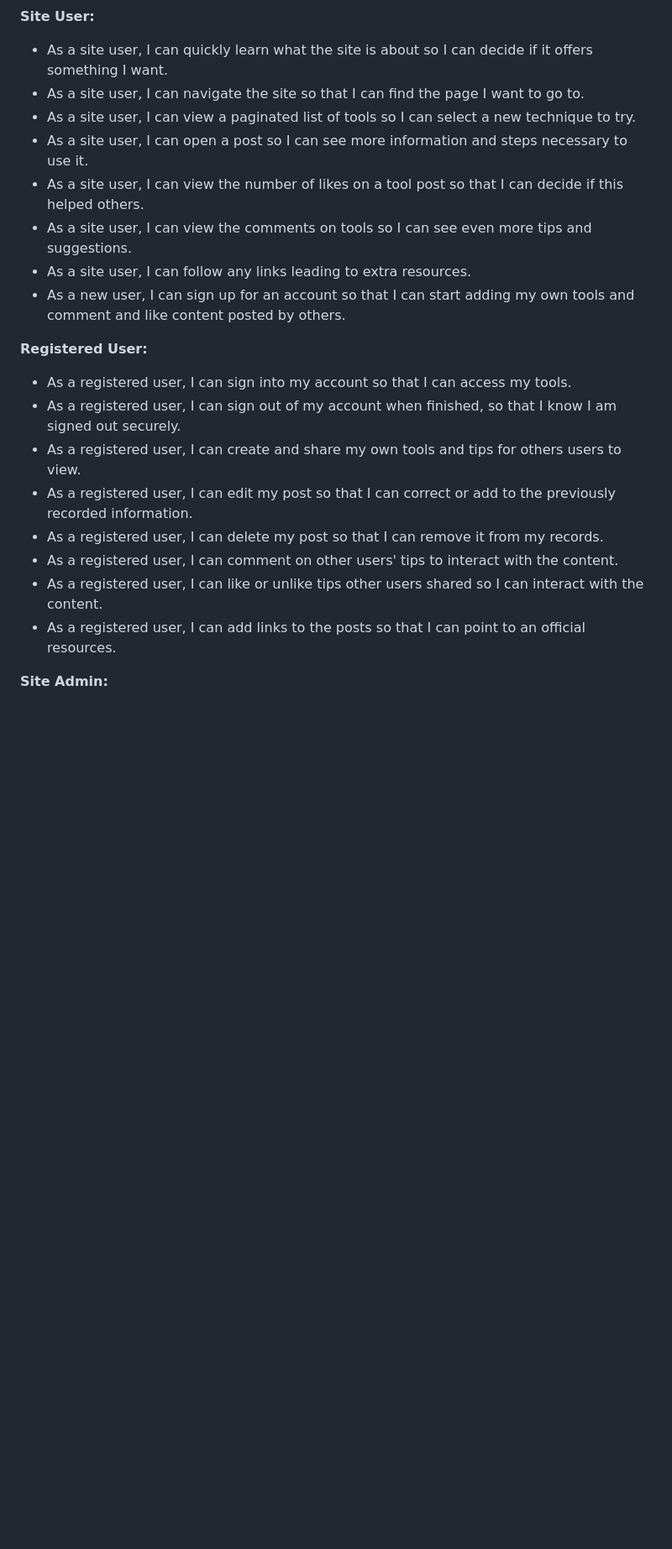
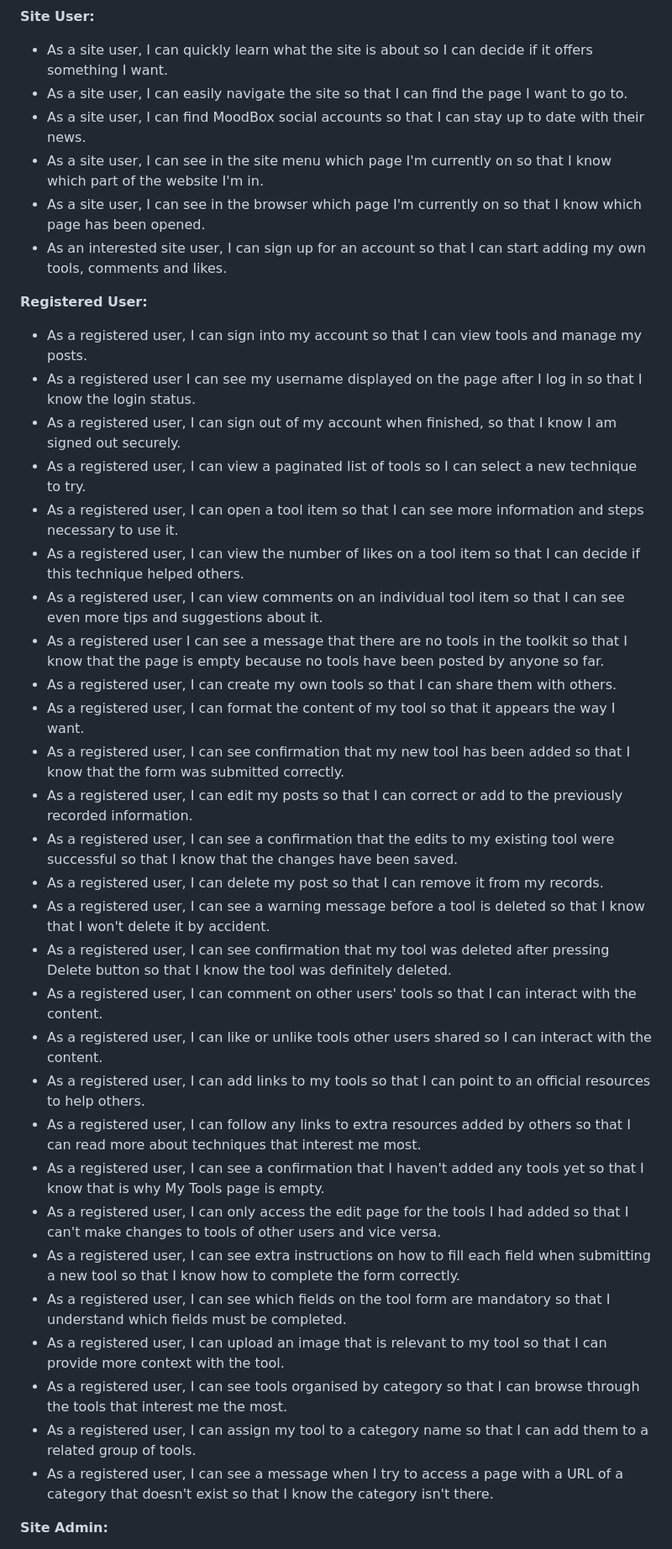
Before and after one commit to renatabiniek/moodbox, a Markdown page: README.md, the part around the change printed below. Shown: that part at 84% size. Drawn GitHub-style; blank space fills up the shorter version.

```diff
--- a/README.md
+++ b/README.md
@@ -66,24 +87,43 @@ In MoodBox, they can learn how others use different tools and techniques to calm
 **Site User:**
 
 * As a site user, I can quickly learn what the site is about so I can decide if it offers something I want.
-* As a site user, I can navigate the site so that I can find the page I want to go to.
-* As a site user, I can view a paginated list of tools so I can select a new technique to try.
-* As a site user, I can open a post so I can see more information and steps necessary to use it.
-* As a site user, I can view the number of likes on a tool post so that I can decide if this helped others.
-* As a site user, I can view the comments on tools so I can see even more tips and suggestions.
-* As a site user, I can follow any links leading to extra resources.
-* As a new user, I can sign up for an account so that I can start adding my own tools and comment and like content posted by others.
+* As a site user, I can easily navigate the site so that I can find the page I want to go to.
+* As a site user, I can find MoodBox social accounts so that I can stay up to date with their news.
+* As a site user, I can see in the site menu which page I'm currently on so that I know which part of the website I'm in.
+* As a site user, I can see in the browser which page I'm currently on so that I know which page has been opened.
+* As an interested site user, I can sign up for an account so that I can start adding my own tools, comments and likes.
 
 **Registered User:**
 
-* As a registered user, I can sign into my account so that I can access my tools.
+* As a registered user, I can sign into my account so that I can view tools and manage my posts.
+* As a registered user I can see my username displayed on the page after I log in so that I know the login status.
 * As a registered user, I can sign out of my account when finished, so that I know I am signed out securely.
-* As a registered user, I can create and share my own tools and tips for others users to view.
-* As a registered user, I can edit my post so that I can correct or add to the previously recorded information.
+* As a registered user, I can view a paginated list of tools so I can select a new technique to try.
+* As a registered user, I can open a tool item so that I can see more information and steps necessary to use it.
+* As a registered user, I can view the number of likes on a tool item so that I can decide if this technique helped others.
+* As a registered user, I can view comments on an individual tool item so that I can see even more tips and suggestions about it.
+* As a registered user I can see a message that there are no tools in the toolkit so that I know that the page is empty because no tools have been posted by anyone so far.
+* As a registered user, I can create my own tools so that I can share them with others.
+* As a registered user, I can format the content of my tool so that it appears the way I want.
+* As a registered user, I can see confirmation that my new tool has been added so that I know that the form was submitted correctly.
+* As a registered user, I can edit my posts so that I can correct or add to the previously recorded information.
+* As a registered user, I can see a confirmation that the edits to my existing tool were successful so that I know that the changes have been saved.
 * As a registered user, I can delete my post so that I can remove it from my records.
-* As a registered user, I can comment on other users' tips to interact with the content.
-* As a registered user, I can like or unlike tips other users shared so I can interact with the content.
-* As a registered user, I can add links to the posts so that I can point to an official resources.
+* As a registered user, I can see a warning message before a tool is deleted so that I know that I won't delete it by accident.
+* As a registered user, I can see confirmation that my tool was deleted after pressing Delete button so that I know the tool was definitely deleted.
+* As a registered user, I can comment on other users' tools so that I can interact with the content.
+* As a registered user, I can like or unlike tools other users shared so I can interact with the content.
+* As a registered user, I can add links to my tools so that I can point to an official resources to help others.
+* As a registered user, I can follow any links to extra resources added by others so that I can read more about techniques that interest me most.
+* As a registered user, I can see a confirmation that I haven't added any tools yet so that I know that is why My Tools page is empty.
+* As a registered user, I can only access the edit page for the tools I had added so that I can't make changes to tools of other users and vice versa.
+* As a registered user, I can see extra instructions on how to fill each field when submitting a new tool so that I know how to complete the form correctly.
+* As a registered user, I can see which fields on the tool form are mandatory so that I understand which fields must be completed.
+* As a registered user, I can upload an image that is relevant to my tool so that I can provide more context with the tool.
+* As a registered user, I can see tools organised by category so that I can browse through the tools that interest me the most.
+* As a registered user, I can assign my tool to a category name so that I can add them to a related group of tools.
+* As a registered user, I can see a message when I try to access a page with a URL of a category that doesn't exist so that I know the category isn't there.
+
 
 **Site Admin:**
 
```
Also changed, not shown: other parts of README.md (+51 -10 lines), docs/responsive-site.png (added), docs/testing/responsive-site.png (deleted).
